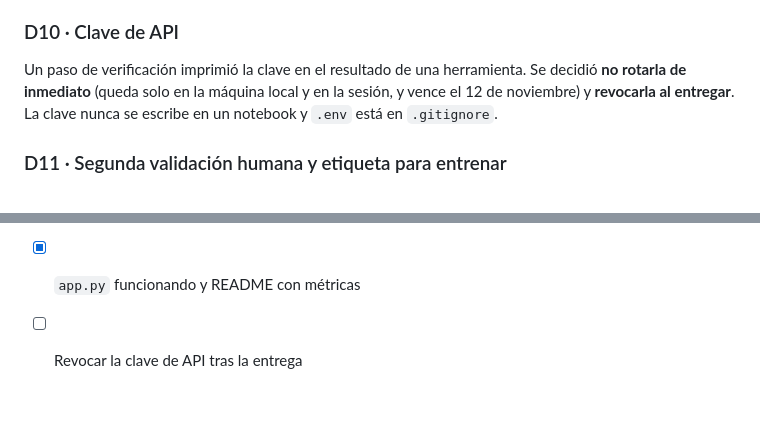
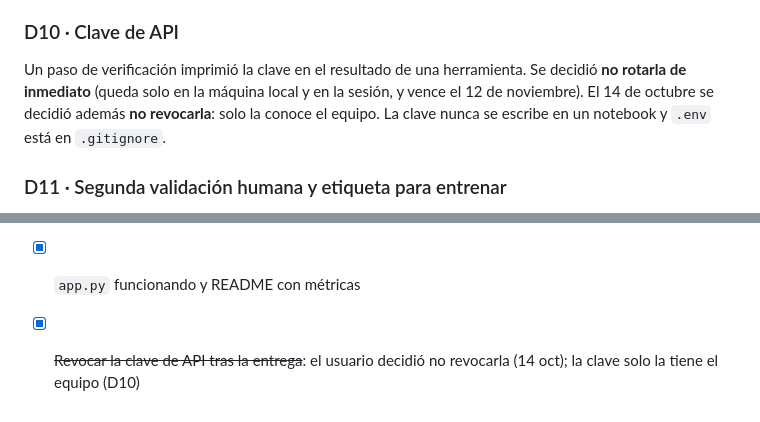
Before and after one commit to d2cml-ai/Data-Science-Python, a Markdown page: tarea_1/BITACORA.md, 2 parts joined by grey strips. GitHub-like rendering.

```diff
--- a/tarea_1/BITACORA.md
+++ b/tarea_1/BITACORA.md
@@ -123,7 +123,8 @@ El entorno virtual vive en `C:\Users\huarh\venvs\tarea1`. En la carpeta sincroni
 
 Un paso de verificación imprimió la clave en el resultado de una herramienta. Se
 decidió **no rotarla de inmediato** (queda solo en la máquina local y en la sesión,
-y vence el 12 de noviembre) y **revocarla al entregar**. La clave nunca se escribe en
+y vence el 12 de noviembre). El 14 de octubre se decidió además **no revocarla**:
+solo la conoce el equipo. La clave nunca se escribe en
 un notebook y `.env` está en `.gitignore`.
 
 ### D11 · Segunda validación humana y etiqueta para entrenar
@@ -162,4 +163,4 @@ enunciado no fija rango de fechas, y se reportan como limitación.
 - [x] Zero-shot, fine-tuning y evaluación en prueba (issue #3): F1 macro 0.609 vs 0.920 sobre 78 notas (13 oct)
 - [x] Seguir acumulando notas por RSS en más de un día, hasta superar 200 + 200 **utilizables** (sin `otra`), y volver a entrenar (D12)
 - [x] `app.py` funcionando y README con métricas
-- [ ] Revocar la clave de API tras la entrega
+- [x] ~~Revocar la clave de API tras la entrega~~: el usuario decidió no revocarla (14 oct); la clave solo la tiene el equipo (D10)
```
Also changed, not shown: tarea_1/README.md (+2 -0 lines), tarea_1/img/dashboard.png (added).
